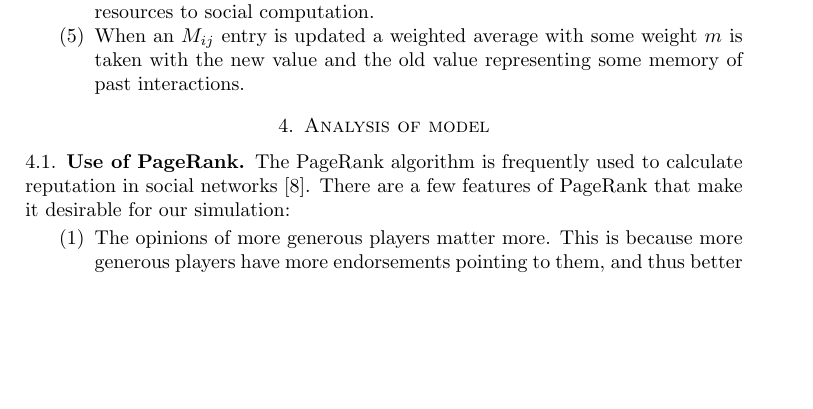
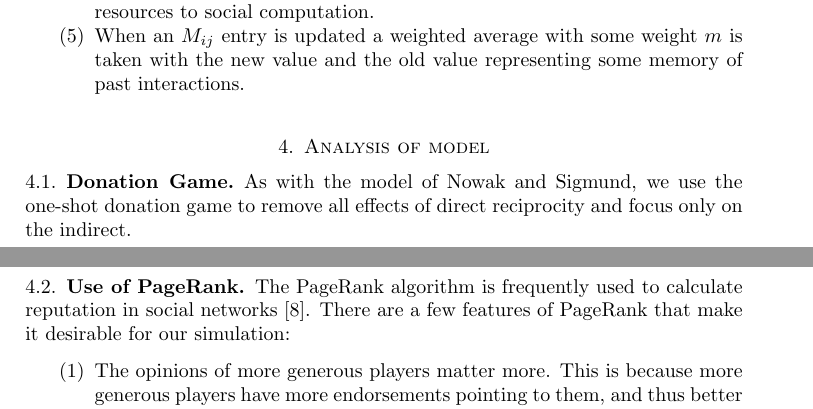
Before and after one commit to arponr/math243, a LaTeX paper (writeup.tex): part of page 4 of 6 before the commit and two parts of pages 4 and 5 of 6 after it, the two joined at a grey line, cut so that both start at the same text, the shorter picture padded with empty space. Compiled offline with pdfLaTeX.

Commit message:
population measuring

```diff
--- a/writeup.tex
+++ b/writeup.tex
@@ -271,6 +271,8 @@ memory of past interactions.
 
 \section{Analysis of model}
 \label{sec:analysis}
+\subsection{Donation Game}
+As with the model of Nowak and Sigmund, we use the one-shot donation game to remove all effects of direct reciprocity and focus only on the indirect.
 
 \subsection{Use of PageRank}
 \label{sec:whypagerank}
```
Also changed, not shown: 1 other file.
